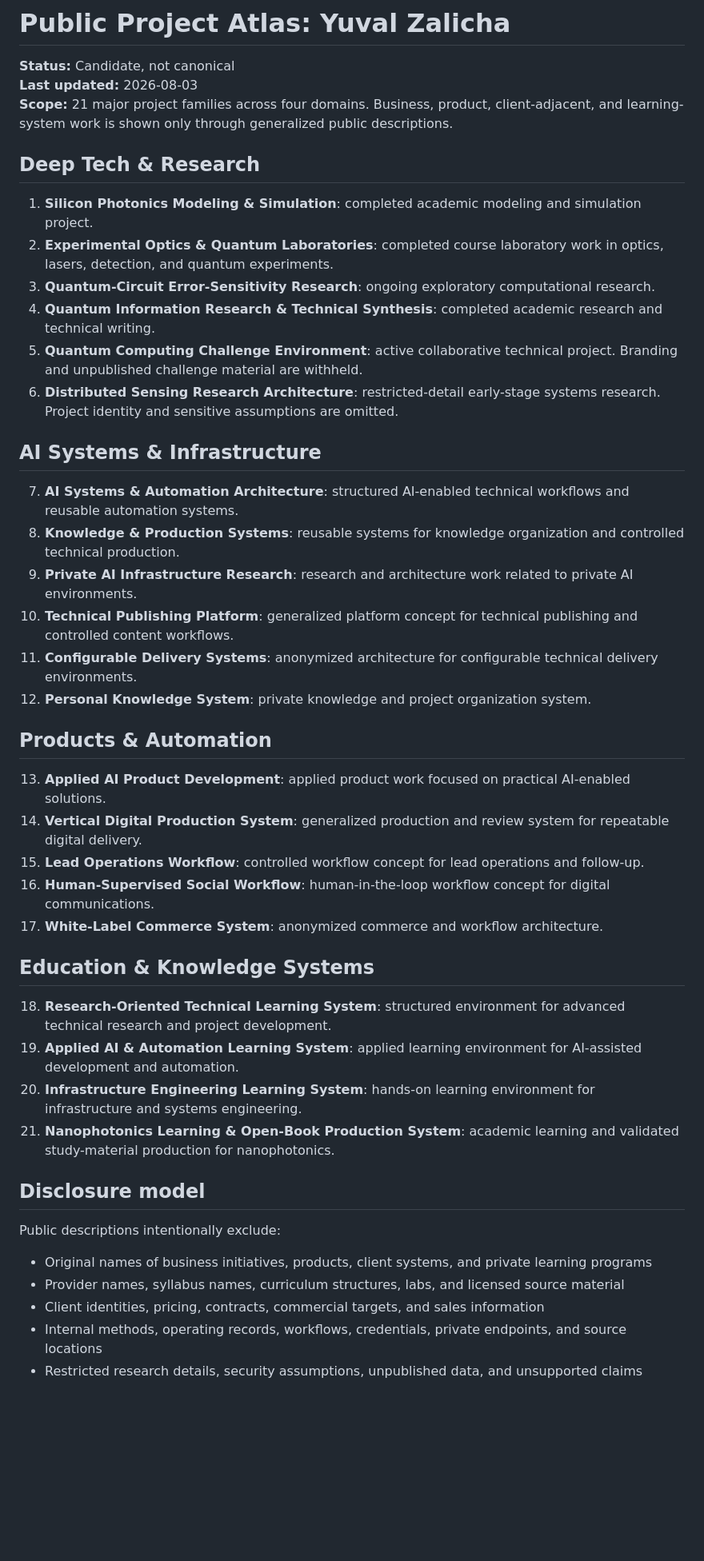
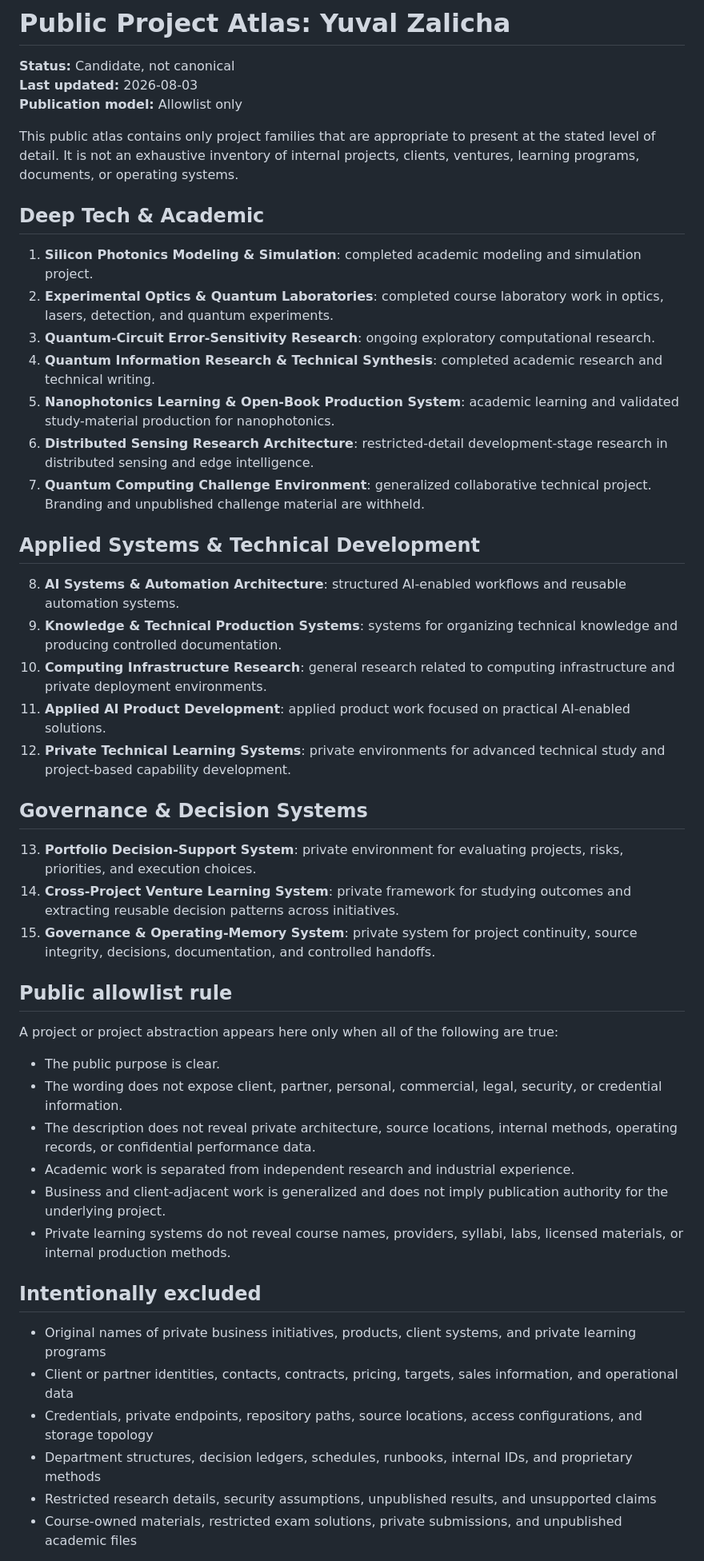
Before and after one commit to Yuvalzalicha/yuvalzalicha.github.io, a Markdown page: data/project-atlas.md, the part around one of its changes. Shown at 80% size. Drawn GitHub-style; blank space fills up the shorter version.

Commit message:
Apply v0.2.8 public allowlist to project atlas Markdown

```diff
--- a/data/project-atlas.md
+++ b/data/project-atlas.md
@@ -2,48 +2,51 @@
 
 **Status:** Candidate, not canonical
 **Last updated:** 2026-08-03
-**Scope:** 21 major project families across four domains. Business, product, client-adjacent, and learning-system work is shown only through generalized public descriptions.
+**Publication model:** Allowlist only
 
-## Deep Tech & Research
+This public atlas contains only project families that are appropriate to present at the stated level of detail. It is not an exhaustive inventory of internal projects, clients, ventures, learning programs, documents, or operating systems.
+
+## Deep Tech & Academic
 
 1. **Silicon Photonics Modeling & Simulation**: completed academic modeling and simulation project.
 2. **Experimental Optics & Quantum Laboratories**: completed course laboratory work in optics, lasers, detection, and quantum experiments.
 3. **Quantum-Circuit Error-Sensitivity Research**: ongoing exploratory computational research.
 4. **Quantum Information Research & Technical Synthesis**: completed academic research and technical writing.
-5. **Quantum Computing Challenge Environment**: active collaborative technical project. Branding and unpublished challenge material are withheld.
-6. **Distributed Sensing Research Architecture**: restricted-detail early-stage systems research. Project identity and sensitive assumptions are omitted.
+5. **Nanophotonics Learning & Open-Book Production System**: academic learning and validated study-material production for nanophotonics.
+6. **Distributed Sensing Research Architecture**: restricted-detail development-stage research in distributed sensing and edge intelligence.
+7. **Quantum Computing Challenge Environment**: generalized collaborative technical project. Branding and unpublished challenge material are withheld.
 
-## AI Systems & Infrastructure
+## Applied Systems & Technical Development
 
-7. **AI Systems & Automation Architecture**: structured AI-enabled technical workflows and reusable automation systems.
-8. **Knowledge & Production Systems**: reusable systems for knowledge organization and controlled technical production.
-9. **Private AI Infrastructure Research**: research and architecture work related to private AI environments.
-10. **Technical Publishing Platform**: generalized platform concept for technical publishing and controlled content workflows.
-11. **Configurable Delivery Systems**: anonymized architecture for configurable technical delivery environments.
-12. **Personal Knowledge System**: private knowledge and project organization system.
+8. **AI Systems & Automation Architecture**: structured AI-enabled workflows and reusable automation systems.
+9. **Knowledge & Technical Production Systems**: systems for organizing technical knowledge and producing controlled documentation.
+10. **Computing Infrastructure Research**: general research related to computing infrastructure and private deployment environments.
+11. **Applied AI Product Development**: applied product work focused on practical AI-enabled solutions.
+12. **Private Technical Learning Systems**: private environments for advanced technical study and project-based capability development.
 
-## Products & Automation
+## Governance & Decision Systems
 
-13. **Applied AI Product Development**: applied product work focused on practical AI-enabled solutions.
-14. **Vertical Digital Production System**: generalized production and review system for repeatable digital delivery.
-15. **Lead Operations Workflow**: controlled workflow concept for lead operations and follow-up.
-16. **Human-Supervised Social Workflow**: human-in-the-loop workflow concept for digital communications.
-17. **White-Label Commerce System**: anonymized commerce and workflow architecture.
+13. **Portfolio Decision-Support System**: private environment for evaluating projects, risks, priorities, and execution choices.
+14. **Cross-Project Venture Learning System**: private framework for studying outcomes and extracting reusable decision patterns across initiatives.
+15. **Governance & Operating-Memory System**: private system for project continuity, source integrity, decisions, documentation, and controlled handoffs.
 
-## Education & Knowledge Systems
+## Public allowlist rule
 
-18. **Research-Oriented Technical Learning System**: structured environment for advanced technical research and project development.
-19. **Applied AI & Automation Learning System**: applied learning environment for AI-assisted development and automation.
-20. **Infrastructure Engineering Learning System**: hands-on learning environment for infrastructure and systems engineering.
-21. **Nanophotonics Learning & Open-Book Production System**: academic learning and validated study-material production for nanophotonics.
+A project or project abstraction appears here only when all of the following are true:
 
-## Disclosure model
+- The public purpose is clear.
+- The wording does not expose client, partner, personal, commercial, legal, security, or credential information.
+- The description does not reveal private architecture, source locations, internal methods, operating records, or confidential performance data.
+- Academic work is separated from independent research and industrial experience.
+- Business and client-adjacent work is generalized and does not imply publication authority for the underlying project.
+- Private learning systems do not reveal course names, providers, syllabi, labs, licensed materials, or internal production methods.
 
-Public descriptions intentionally exclude:
+## Intentionally excluded
 
-- Original names of business initiatives, products, client systems, and private learning programs
-- Provider names, syllabus names, curriculum structures, labs, and licensed source material
-- Client identities, pricing, contracts, commercial targets, and sales information
-- Internal methods, operating records, workflows, credentials, private endpoints, and source locations
-- Restricted research details, security assumptions, unpublished data, and unsupported claims
+- Original names of private business initiatives, products, client systems, and private learning programs
+- Client or partner identities, contacts, contracts, pricing, targets, sales information, and operational data
+- Credentials, private endpoints, repository paths, source locations, access configurations, and storage topology
+- Department structures, decision ledgers, schedules, runbooks, internal IDs, and proprietary methods
+- Restricted research details, security assumptions, unpublished results, and unsupported claims
+- Course-owned materials, restricted exam solutions, private submissions, and unpublished academic files
 
```
Also changed, not shown: other parts of data/project-atlas.md (+1 -1 lines).
